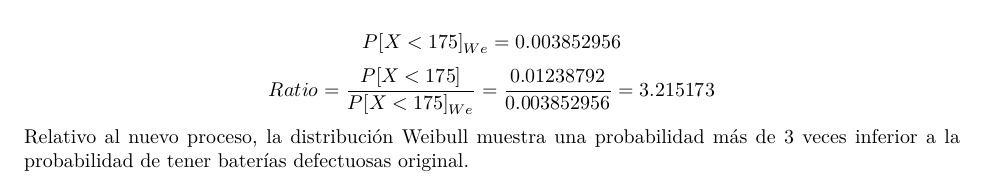
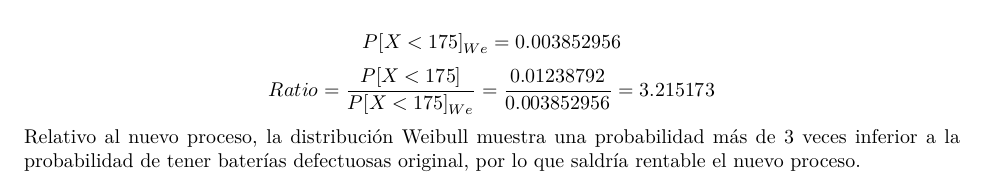
Before and after one commit to MiguelDS1/EjerciciosDataScience, an R Markdown document (Práctica obl.Rmd): part of page 7 of 7, cut so that both start at the same text. Rendered offline with R 4.5, knitr and Pandoc, then LaTeX, with nearby package versions; code that draws random numbers runs with fixed seeds of ours; some code elsewhere in the file could not run offline.

Commit message:
Basado en el trabajo de Alejandro

```diff
--- a/Práctica obl.Rmd
+++ b/Práctica obl.Rmd
@@ -262,4 +262,4 @@ B_menos_175 / B_menos_175_weibull
 
 $$P[X<175]_{We}=0.003852956$$
 $$Ratio = \frac{P[X<175]}{P[X<175]_{We}}=\frac{0.01238792}{0.003852956} = 3.215173$$
-Relativo al nuevo proceso, la distribución Weibull muestra una probabilidad más de 3 veces inferior a la probabilidad de tener baterías defectuosas original.
+Relativo al nuevo proceso, la distribución Weibull muestra una probabilidad más de 3 veces inferior a la probabilidad de tener baterías defectuosas original, por lo que saldría rentable el nuevo proceso.
```
